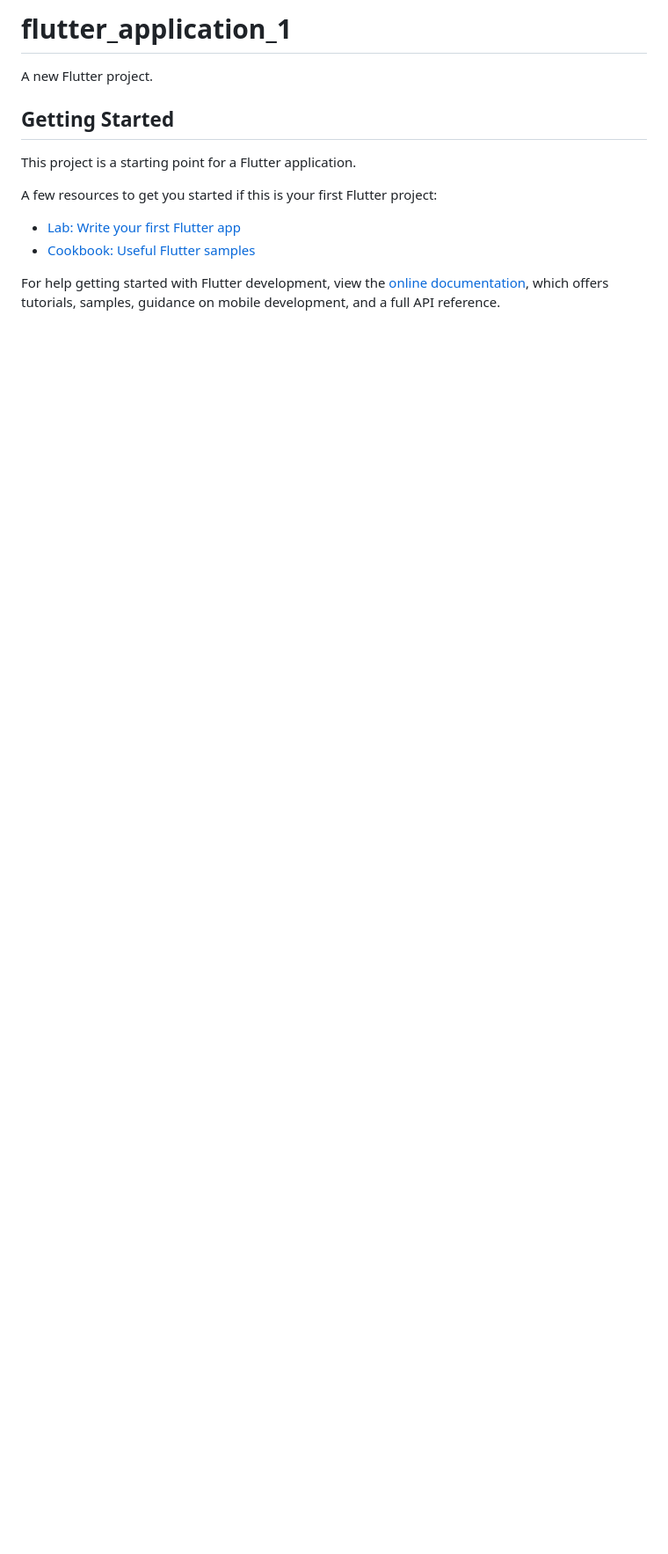
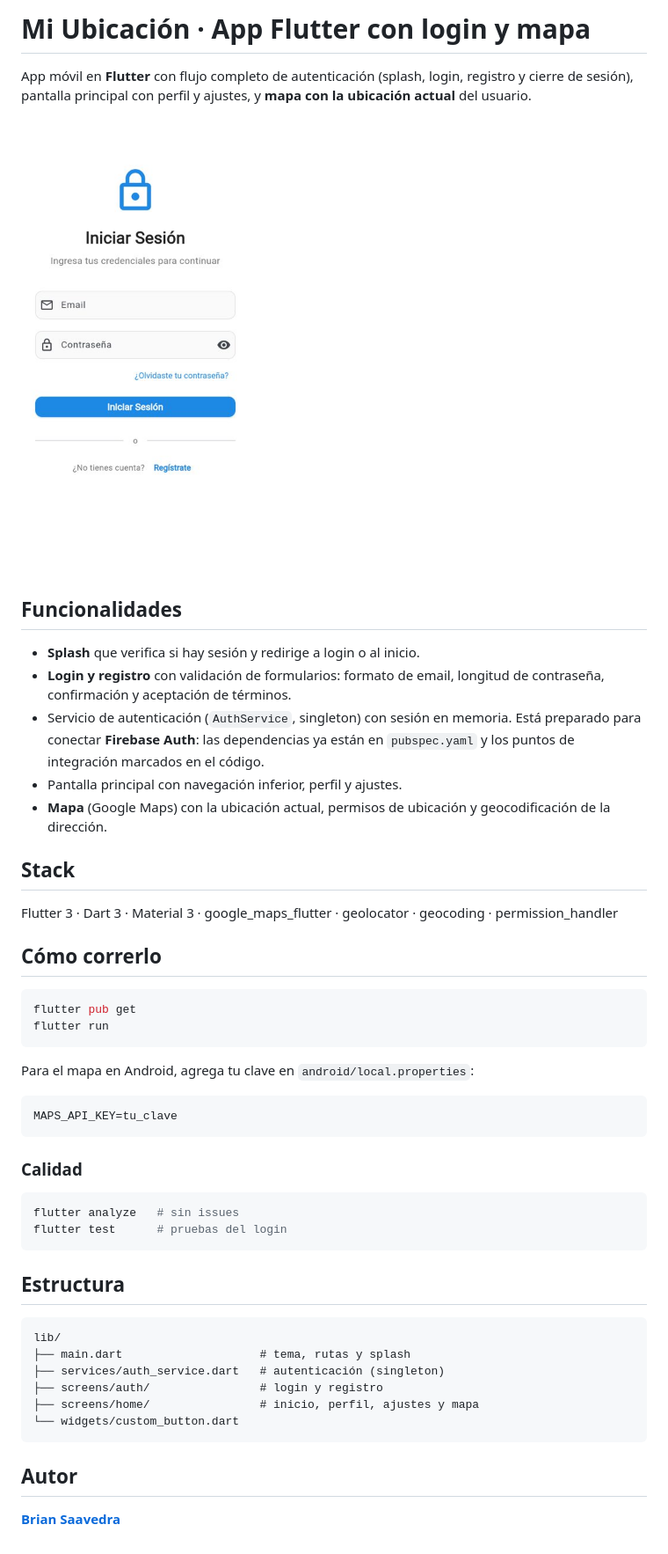
Before and after one commit to briansaa/mobile-proyect, a Markdown page: README.md, the part around the change. Shown at 88% size. Rendered like a GitHub page; pictures changed too: docs/login.jpg (added); blank space fills up the shorter version.

````diff
--- a/README.md
+++ b/README.md
@@ -1,16 +1,52 @@
-# flutter_application_1
+# Mi Ubicación · App Flutter con login y mapa
 
-A new Flutter project.
+App móvil en **Flutter** con flujo completo de autenticación (splash, login, registro y cierre de sesión), pantalla principal con perfil y ajustes, y **mapa con la ubicación actual** del usuario.
 
-## Getting Started
+<img src="docs/login.jpg" alt="Login" width="260">
 
-This project is a starting point for a Flutter application.
+## Funcionalidades
 
-A few resources to get you started if this is your first Flutter project:
+- **Splash** que verifica si hay sesión y redirige a login o al inicio.
+- **Login y registro** con validación de formularios: formato de email, longitud de contraseña, confirmación y aceptación de términos.
+- Servicio de autenticación (`AuthService`, singleton) con sesión en memoria. Está preparado para conectar **Firebase Auth**: las dependencias ya están en `pubspec.yaml` y los puntos de integración marcados en el código.
+- Pantalla principal con navegación inferior, perfil y ajustes.
+- **Mapa** (Google Maps) con la ubicación actual, permisos de ubicación y geocodificación de la dirección.
 
-- [Lab: Write your first Flutter app](https://docs.flutter.dev/get-started/codelab)
-- [Cookbook: Useful Flutter samples](https://docs.flutter.dev/cookbook)
+## Stack
 
-For help getting started with Flutter development, view the
-[online documentation](https://docs.flutter.dev/), which offers tutorials,
-samples, guidance on mobile development, and a full API reference.
+Flutter 3 · Dart 3 · Material 3 · google_maps_flutter · geolocator · geocoding · permission_handler
+
+## Cómo correrlo
+
+```bash
+flutter pub get
+flutter run
+```
+
+Para el mapa en Android, agrega tu clave en `android/local.properties`:
+
+```
+MAPS_API_KEY=tu_clave
+```
+
+### Calidad
+
+```bash
+flutter analyze   # sin issues
+flutter test      # pruebas del login
+```
+
+## Estructura
+
+```
+lib/
+├── main.dart                    # tema, rutas y splash
+├── services/auth_service.dart   # autenticación (singleton)
+├── screens/auth/                # login y registro
+├── screens/home/                # inicio, perfil, ajustes y mapa
+└── widgets/custom_button.dart
+```
+
+## Autor
+
+**[Brian Saavedra](https://github.com/briansaa)**
````
Also changed, not shown: 13 other files.
